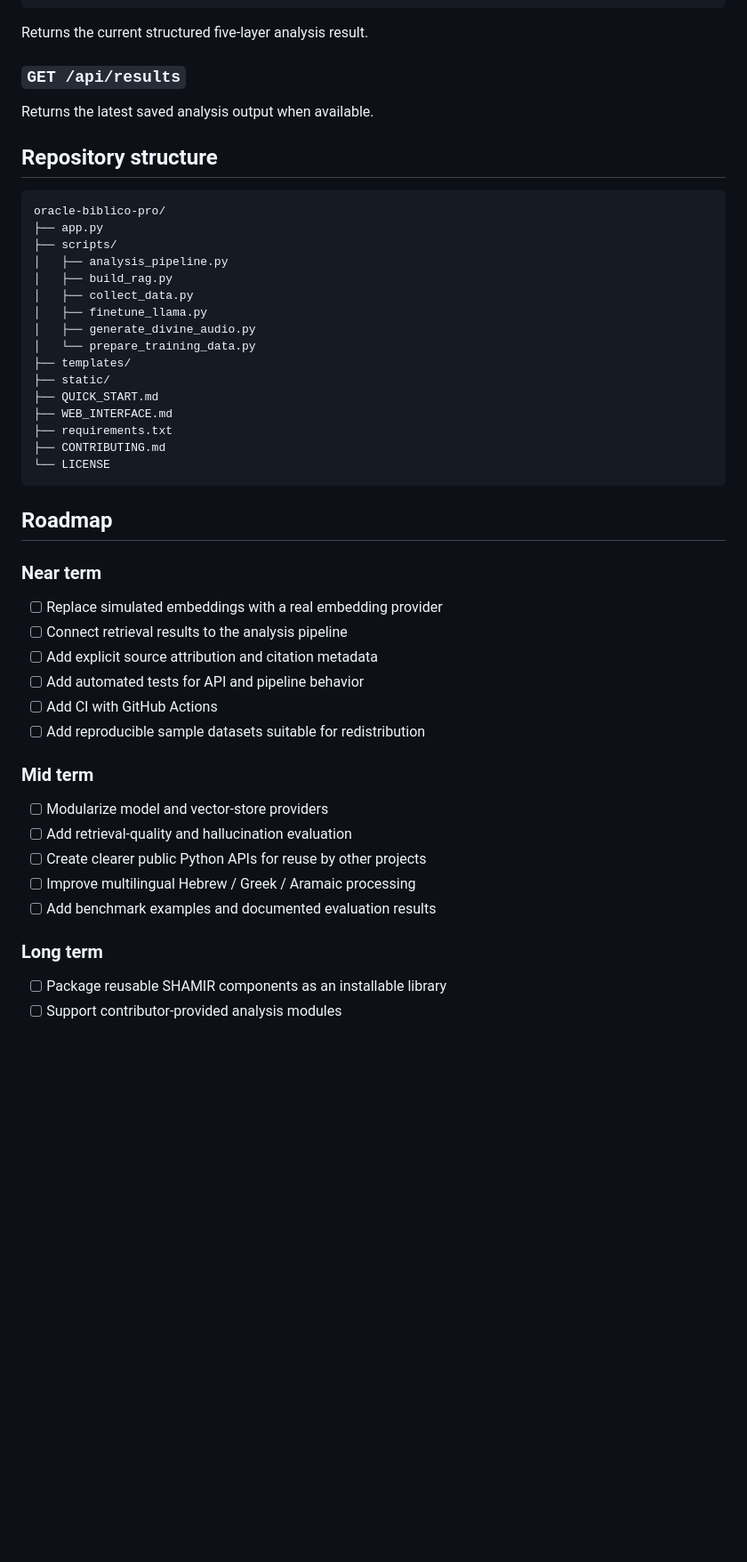
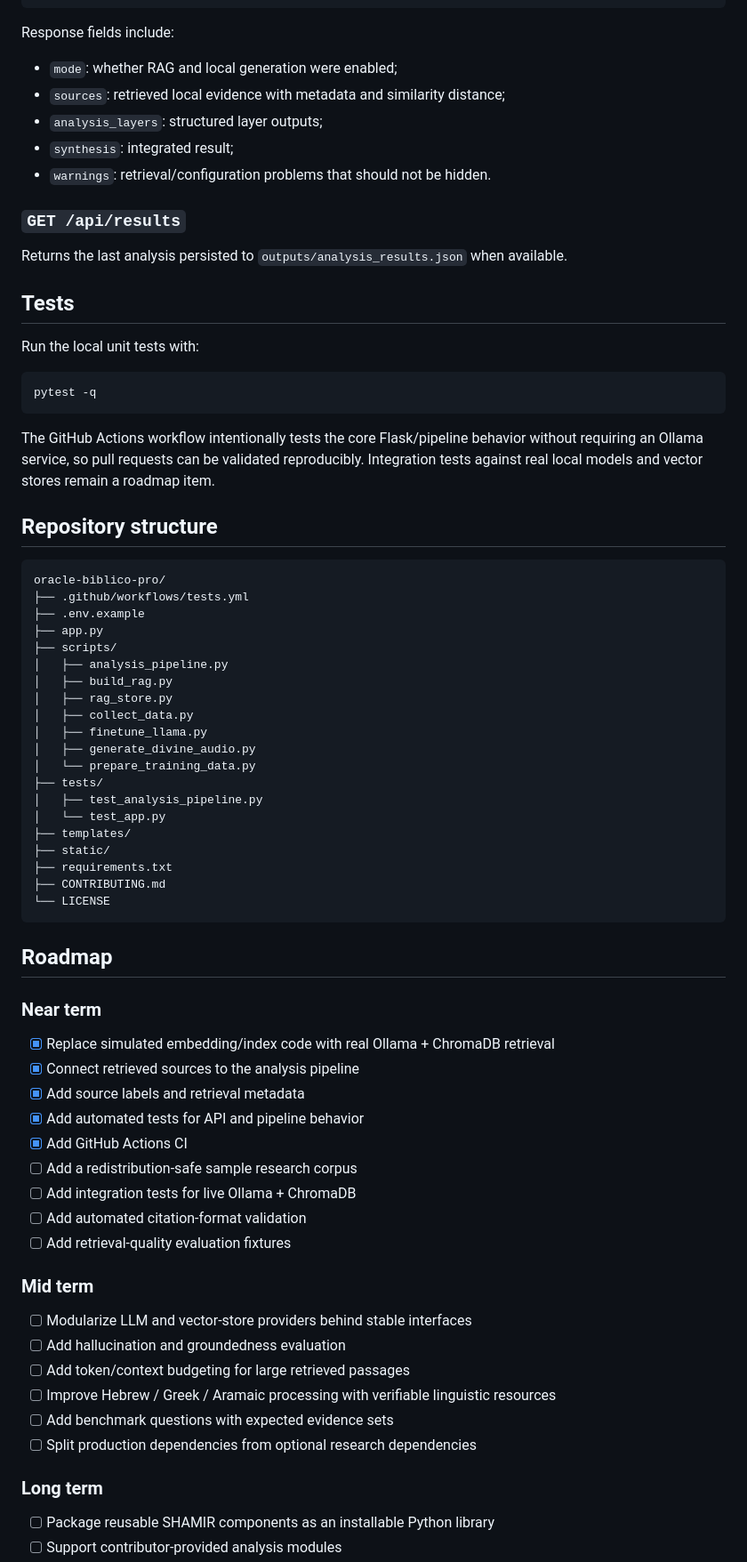
Before and after one commit to alexslama/oracle-biblico-pro, a Markdown page: README.md, the part around one of its changes. Shown at 89% size. GitHub-like rendering; blank space fills up the shorter version.

````diff
--- a/README.md
+++ b/README.md
@@ -94,28 +205,48 @@ Example request:
 }
 ```
 
-Returns the current structured five-layer analysis result.
+Response fields include:
+
+- `mode`: whether RAG and local generation were enabled;
+- `sources`: retrieved local evidence with metadata and similarity distance;
+- `analysis_layers`: structured layer outputs;
+- `synthesis`: integrated result;
+- `warnings`: retrieval/configuration problems that should not be hidden.
 
 ### `GET /api/results`
 
-Returns the latest saved analysis output when available.
+Returns the last analysis persisted to `outputs/analysis_results.json` when available.
+
+## Tests
+
+Run the local unit tests with:
+
+```bash
+pytest -q
+```
+
+The GitHub Actions workflow intentionally tests the core Flask/pipeline behavior without requiring an Ollama service, so pull requests can be validated reproducibly. Integration tests against real local models and vector stores remain a roadmap item.
 
 ## Repository structure
 
 ```text
 oracle-biblico-pro/
+├── .github/workflows/tests.yml
+├── .env.example
 ├── app.py
 ├── scripts/
 │   ├── analysis_pipeline.py
 │   ├── build_rag.py
+│   ├── rag_store.py
 │   ├── collect_data.py
 │   ├── finetune_llama.py
 │   ├── generate_divine_audio.py
 │   └── prepare_training_data.py
+├── tests/
+│   ├── test_analysis_pipeline.py
+│   └── test_app.py
 ├── templates/
 ├── static/
-├── QUICK_START.md
-├── WEB_INTERFACE.md
 ├── requirements.txt
 ├── CONTRIBUTING.md
 └── LICENSE
@@ -125,22 +256,26 @@ oracle-biblico-pro/
 
 ### Near term
 
-- [ ] Replace simulated embeddings with a real embedding provider
-- [ ] Connect retrieval results to the analysis pipeline
-- [ ] Add explicit source attribution and citation metadata
-- [ ] Add automated tests for API and pipeline behavior
-- [ ] Add CI with GitHub Actions
-- [ ] Add reproducible sample datasets suitable for redistribution
+- [x] Replace simulated embedding/index code with real Ollama + ChromaDB retrieval
+- [x] Connect retrieved sources to the analysis pipeline
+- [x] Add source labels and retrieval metadata
+- [x] Add automated tests for API and pipeline behavior
+- [x] Add GitHub Actions CI
+- [ ] Add a redistribution-safe sample research corpus
+- [ ] Add integration tests for live Ollama + ChromaDB
+- [ ] Add automated citation-format validation
+- [ ] Add retrieval-quality evaluation fixtures
 
 ### Mid term
 
-- [ ] Modularize model and vector-store providers
-- [ ] Add retrieval-quality and hallucination evaluation
-- [ ] Create clearer public Python APIs for reuse by other projects
-- [ ] Improve multilingual Hebrew / Greek / Aramaic processing
-- [ ] Add benchmark examples and documented evaluation results
+- [ ] Modularize LLM and vector-store providers behind stable interfaces
+- [ ] Add hallucination and groundedness evaluation
+- [ ] Add token/context budgeting for large retrieved passages
+- [ ] Improve Hebrew / Greek / Aramaic processing with verifiable linguistic resources
+- [ ] Add benchmark questions with expected evidence sets
+- [ ] Split production dependencies from optional research dependencies
 
 ### Long term
 
-- [ ] Package reusable SHAMIR components as an installable library
+- [ ] Package reusable SHAMIR components as an installable Python library
 - [ ] Support contributor-provided analysis modules
````
Also changed, not shown: other parts of README.md (+162 -50 lines).
